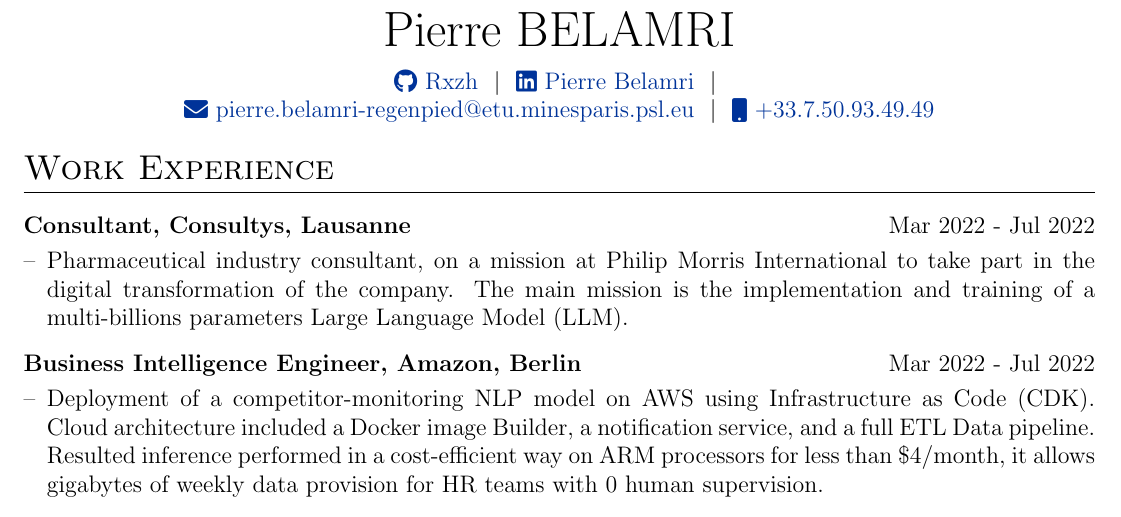
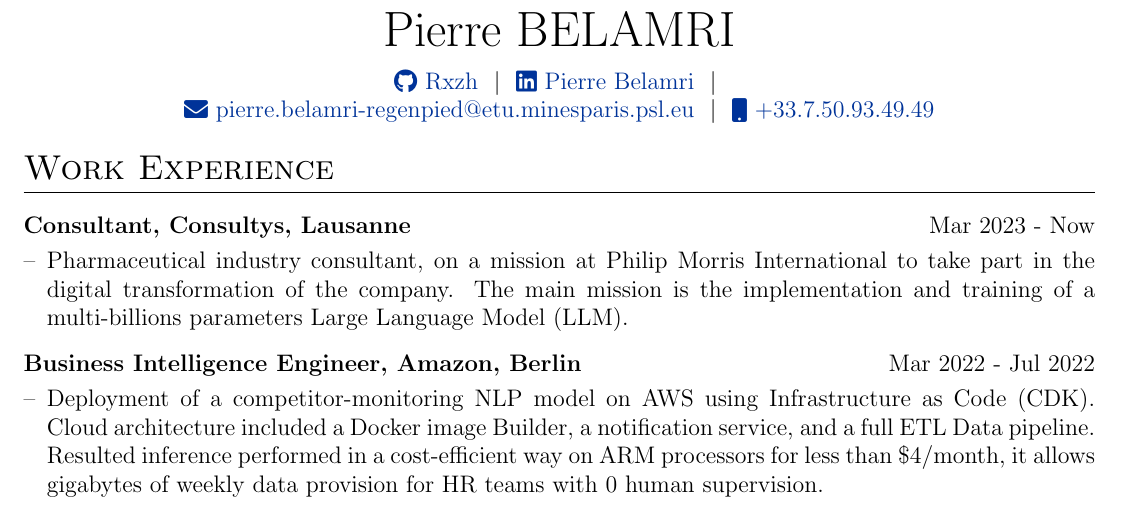
Before and after one commit to Rxzh/resume, a LaTeX CV (cv.tex): part of the page, cut so that both start at the same text. Compiled offline with pdfLaTeX.

Commit message:
changed date last exp

```diff
--- a/cv.tex
+++ b/cv.tex
@@ -139,7 +139,7 @@
 \section{Work Experience}
 
 \begin{tabularx}{\linewidth}{ @{}l r@{} }
-\textbf{Consultant, Consultys, Lausanne} & \hfill Mar 2022 - Jul 2022 \\[3pt]
+\textbf{Consultant, Consultys, Lausanne} & \hfill Mar 2023 - Now \\[3pt]
 \multicolumn{2}{@{}X@{}}{
 \begin{minipage}[t]{\linewidth}
     \begin{itemize}[nosep,after=\strut, leftmargin=1em, itemsep=3pt]
```
